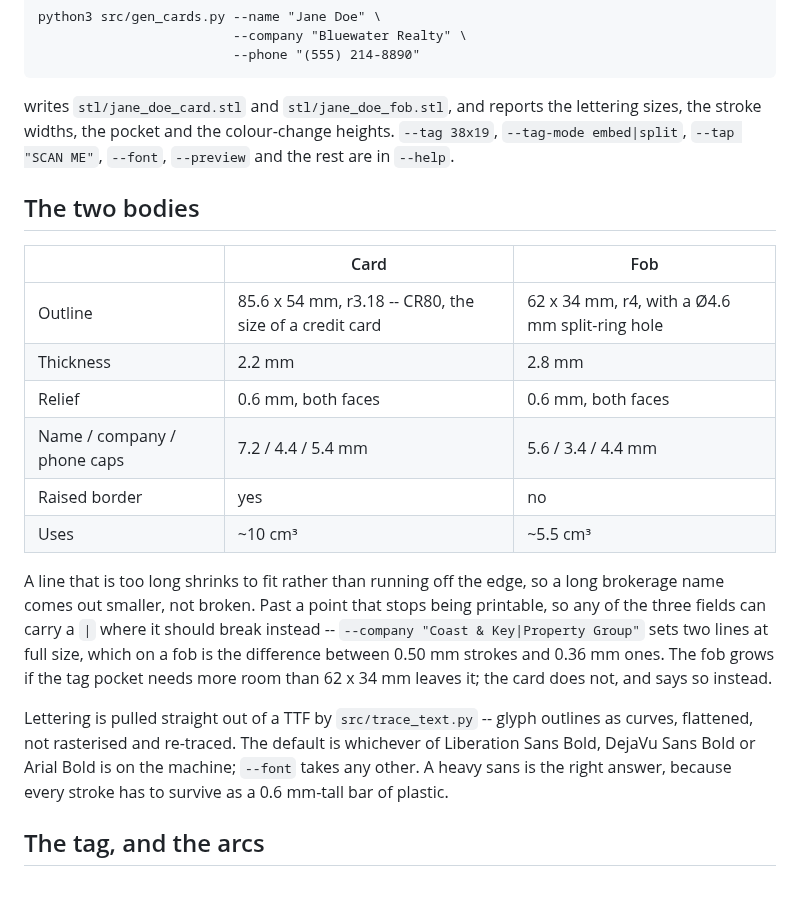
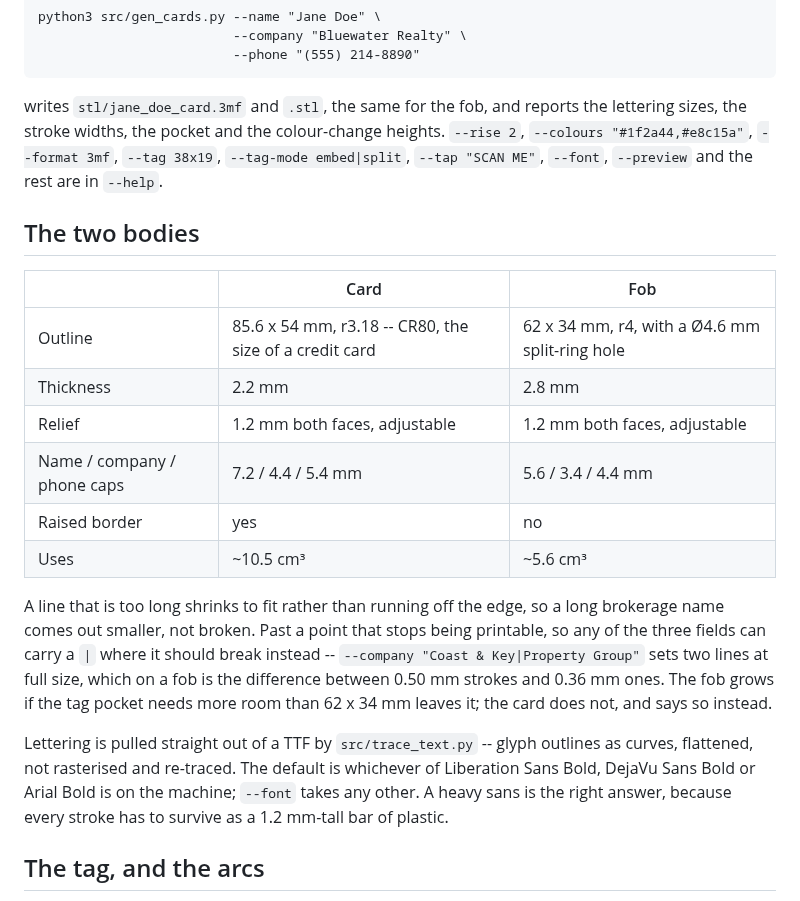
Before and after one commit to TTVV-7/3D-print-sandbox, a Markdown page: README.md, the part around one of its changes. GitHub-like rendering.

````diff
--- a/README.md
+++ b/README.md
@@ -54,8 +60,9 @@ python3 src/gen_cards.py --name "Jane Doe" \
                          --phone "(555) 214-8890"
 ```
 
-writes `stl/jane_doe_card.stl` and `stl/jane_doe_fob.stl`, and reports the
-lettering sizes, the stroke widths, the pocket and the colour-change heights.
+writes `stl/jane_doe_card.3mf` and `.stl`, the same for the fob, and reports
+the lettering sizes, the stroke widths, the pocket and the colour-change
+heights.  `--rise 2`, `--colours "#1f2a44,#e8c15a"`, `--format 3mf`,
 `--tag 38x19`, `--tag-mode embed|split`, `--tap "SCAN ME"`, `--font`,
 `--preview` and the rest are in `--help`.
 
@@ -65,25 +72,24 @@ lettering sizes, the stroke widths, the pocket and the colour-change heights.
 |---|---|---|
 | Outline | 85.6 x 54 mm, r3.18 -- CR80, the size of a credit card | 62 x 34 mm, r4, with a Ø4.6 mm split-ring hole |
 | Thickness | 2.2 mm | 2.8 mm |
-| Relief | 0.6 mm, both faces | 0.6 mm, both faces |
+| Relief | 1.2 mm both faces, adjustable | 1.2 mm both faces, adjustable |
 | Name / company / phone caps | 7.2 / 4.4 / 5.4 mm | 5.6 / 3.4 / 4.4 mm |
 | Raised border | yes | no |
-| Uses | ~10 cm³ | ~5.5 cm³ |
+| Uses | ~10.5 cm³ | ~5.6 cm³ |
 
 A line that is too long shrinks to fit rather than running off the edge, so a
 long brokerage name comes out smaller, not broken.  Past a point that stops
 being printable, so any of the three fields can carry a `|` where it should
 break instead -- `--company "Coast & Key|Property Group"` sets two lines at
 full size, which on a fob is the difference between 0.50 mm strokes and
-0.36 mm ones.  The fob grows if the tag
-pocket needs more room than 62 x 34 mm leaves it; the card does not, and says
-so instead.
+0.36 mm ones.  The fob grows if the tag pocket needs more room than 62 x 34 mm
+leaves it; the card does not, and says so instead.
 
 Lettering is pulled straight out of a TTF by `src/trace_text.py` -- glyph
 outlines as curves, flattened, not rasterised and re-traced.  The default is
 whichever of Liberation Sans Bold, DejaVu Sans Bold or Arial Bold is on the
 machine; `--font` takes any other.  A heavy sans is the right answer, because
-every stroke has to survive as a 0.6 mm-tall bar of plastic.
+every stroke has to survive as a 1.2 mm-tall bar of plastic.
 
 ## The tag, and the arcs
 
````
Also changed, not shown: other parts of README.md (+31 -18 lines), previews/nfc_card_back.png, previews/nfc_card_front.png, previews/nfc_card_split.png, previews/nfc_card_split_joint.png, previews/nfc_fob_back.png, previews/nfc_fob_front.png, 5 other files.
